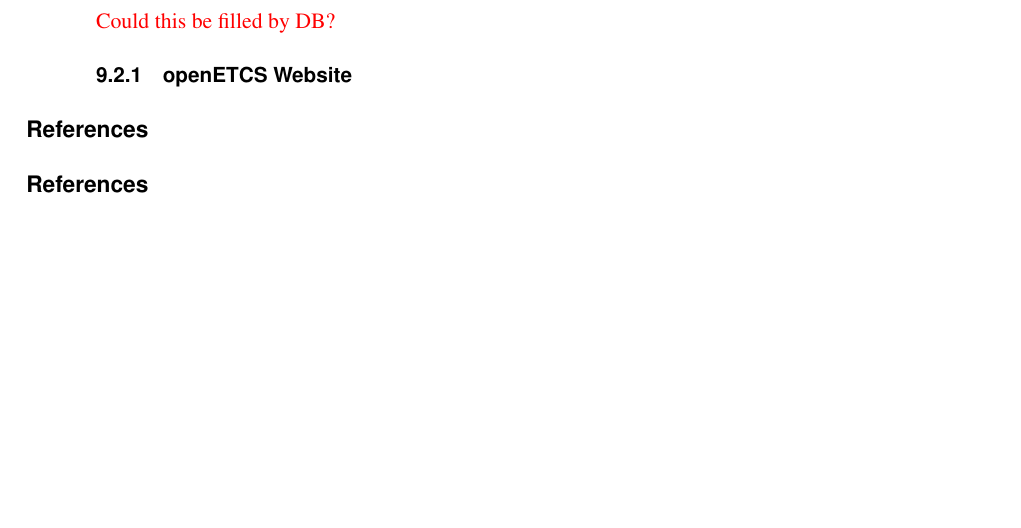
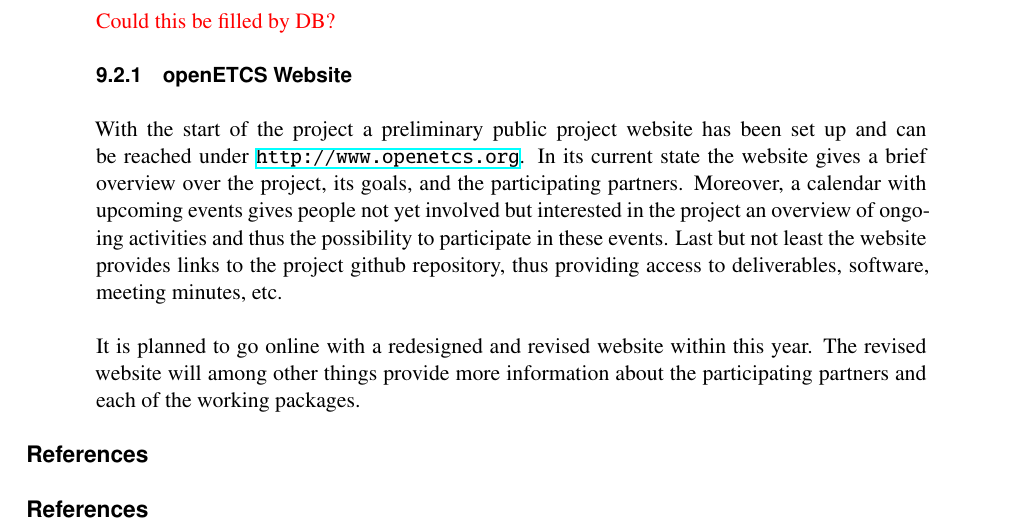
Before and after one commit to openETCS/Dissemination, a LaTeX document (D6.1_Dissemination_Plan_and_Report/dissemination_plan.tex, which reads D6.1_Dissemination_Plan_and_Report/sections/communication.tex): part of page 21 of 21, cut so that both start at the same text, the shorter picture padded with empty space. Compiled offline with XeLaTeX.

Commit message:
added section about the website

```diff
--- a/D6.1_Dissemination_Plan_and_Report/sections/communication.tex
+++ b/D6.1_Dissemination_Plan_and_Report/sections/communication.tex
@@ -32,3 +32,6 @@
 \textcolor{red}{Could this be filled by DB?}
 
 \subsubsection{openETCS Website}
+With the start of the project a preliminary public project website has been set up and can be reached under \url{http://www.openetcs.org}. In its current state the website gives a brief overview over the project, its goals, and the participating partners. Moreover, a calendar with upcoming events gives people not yet involved but interested in the project an overview of ongoing activities and thus the possibility to participate in these events. Last but not least the website provides links to the project github repository, thus providing access to deliverables, software, meeting minutes, etc.
+
+It is planned to go online with a redesigned and revised website within this year. The revised website will among other things provide more information about the participating partners and each of the working packages.
```
Also changed, not shown: D6.1_Dissemination_Plan_and_Report/dissemination_plan.pdf.
